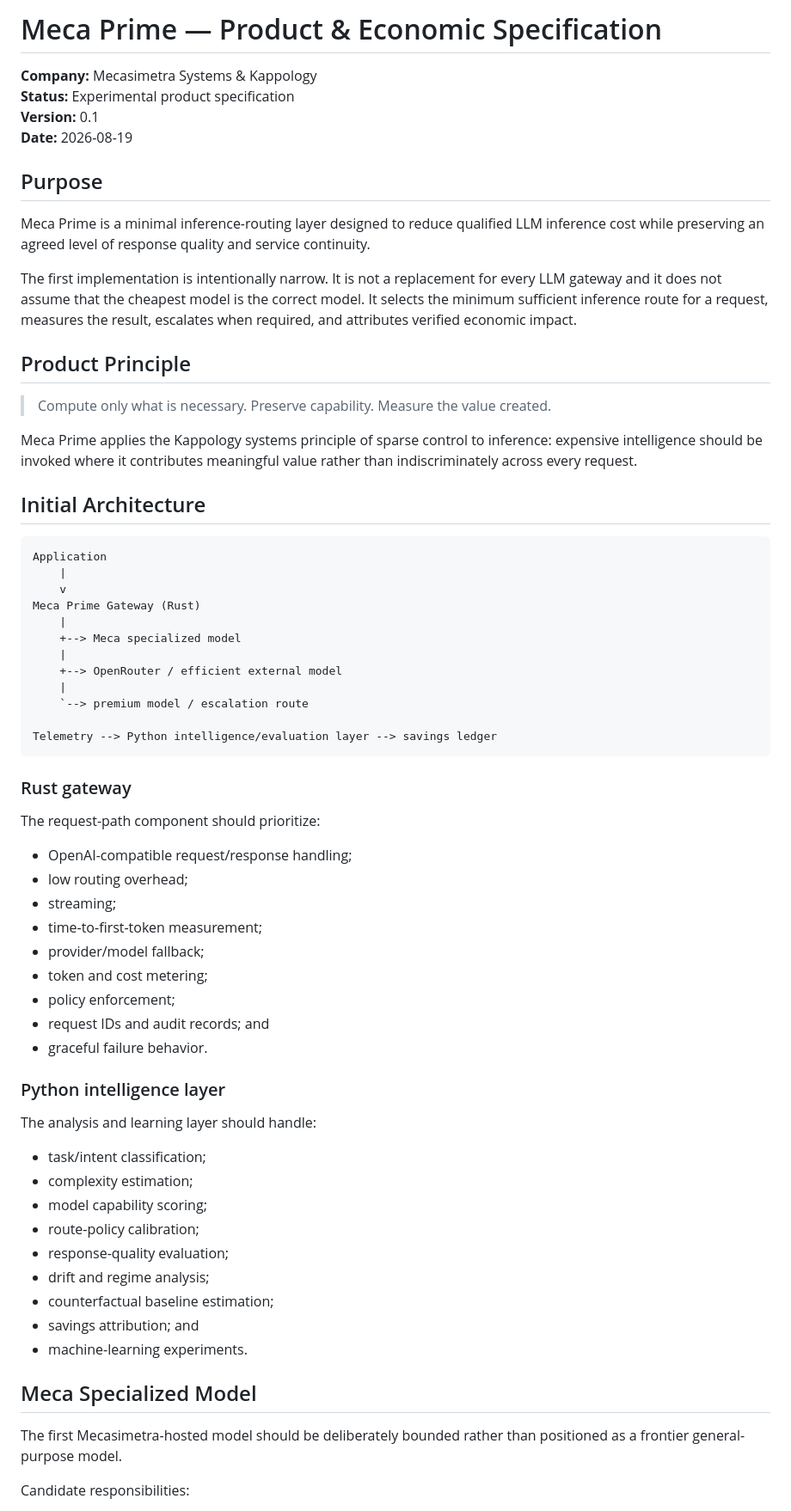
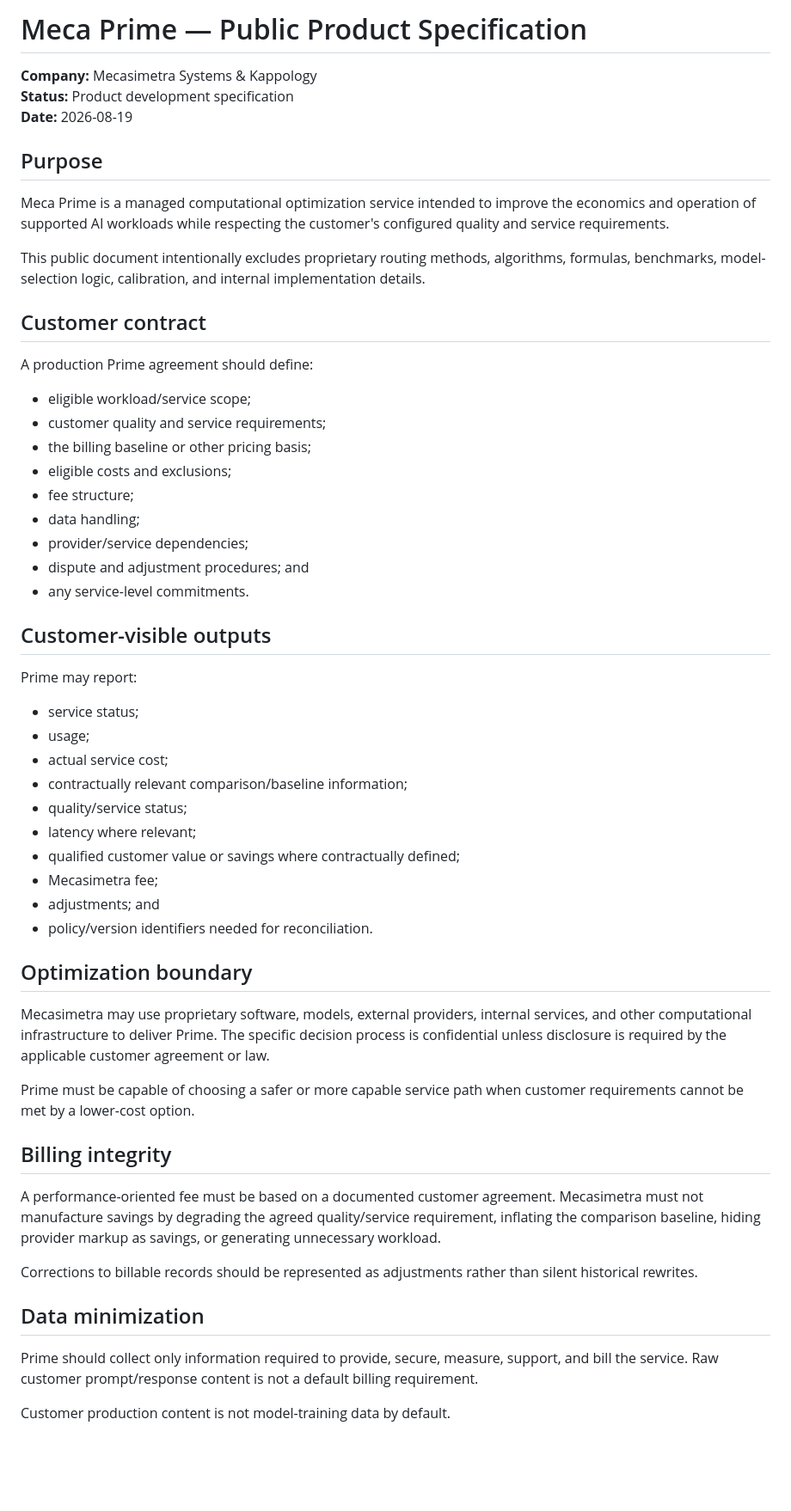
Before and after one commit to Waste1and/Mecasimetra, a Markdown page: docs/MECA_PRIME.md, the part around one of its changes. Shown at 86% size. GitHub-like rendering; blank space fills up the shorter version.

Commit message:
docs: replace public Prime internals with customer specification

````diff
--- a/docs/MECA_PRIME.md
+++ b/docs/MECA_PRIME.md
@@ -1,70 +1,59 @@
-# Meca Prime — Product & Economic Specification
+# Meca Prime — Public Product Specification
 
 **Company:** Mecasimetra Systems & Kappology
-**Status:** Experimental product specification
-**Version:** 0.1
+**Status:** Product development specification
 **Date:** 2026-08-19
 
 ## Purpose
 
-Meca Prime is a minimal inference-routing layer designed to reduce qualified LLM inference cost while preserving an agreed level of response quality and service continuity.
+Meca Prime is a managed computational optimization service intended to improve the economics and operation of supported AI workloads while respecting the customer's configured quality and service requirements.
 
-The first implementation is intentionally narrow. It is not a replacement for every LLM gateway and it does not assume that the cheapest model is the correct model. It selects the minimum sufficient inference route for a request, measures the result, escalates when required, and attributes verified economic impact.
+This public document intentionally excludes proprietary routing methods, algorithms, formulas, benchmarks, model-selection logic, calibration, and internal implementation details.
 
-## Product Principle
+## Customer contract
 
-> Compute only what is necessary. Preserve capability. Measure the value created.
+A production Prime agreement should define:
 
-Meca Prime applies the Kappology systems principle of sparse control to inference: expensive intelligence should be invoked where it contributes meaningful value rather than indiscriminately across every request.
+- eligible workload/service scope;
+- customer quality and service requirements;
+- the billing baseline or other pricing basis;
+- eligible costs and exclusions;
+- fee structure;
+- data handling;
+- provider/service dependencies;
+- dispute and adjustment procedures; and
+- any service-level commitments.
 
-## Initial Architecture
+## Customer-visible outputs
 
-```text
-Application
-    |
-    v
-Meca Prime Gateway (Rust)
-    |
-    +--> Meca specialized model
-    |
-    +--> OpenRouter / efficient external model
-    |
-    `--> premium model / escalation route
+Prime may report:
 
-Telemetry --> Python intelligence/evaluation layer --> savings ledger
-```
+- service status;
+- usage;
+- actual service cost;
+- contractually relevant comparison/baseline information;
+- quality/service status;
+- latency where relevant;
+- qualified customer value or savings where contractually defined;
+- Mecasimetra fee;
+- adjustments; and
+- policy/version identifiers needed for reconciliation.
 
-### Rust gateway
+## Optimization boundary
 
-The request-path component should prioritize:
+Mecasimetra may use proprietary software, models, external providers, internal services, and other computational infrastructure to deliver Prime. The specific decision process is confidential unless disclosure is required by the applicable customer agreement or law.
 
-- OpenAI-compatible request/response handling;
-- low routing overhead;
-- streaming;
-- time-to-first-token measurement;
-- provider/model fallback;
-- token and cost metering;
-- policy enforcement;
-- request IDs and audit records; and
-- graceful failure behavior.
+Prime must be capable of choosing a safer or more capable service path when customer requirements cannot be met by a lower-cost option.
 
-### Python intelligence layer
+## Billing integrity
 
-The analysis and learning layer should handle:
+A performance-oriented fee must be based on a documented customer agreement. Mecasimetra must not manufacture savings by degrading the agreed quality/service requirement, inflating the comparison baseline, hiding provider markup as savings, or generating unnecessary workload.
 
-- task/intent classification;
-- complexity estimation;
-- model capability scoring;
-- route-policy calibration;
-- response-quality evaluation;
-- drift and regime analysis;
-- counterfactual baseline estimation;
-- savings attribution; and
-- machine-learning experiments.
+Corrections to billable records should be represented as adjustments rather than silent historical rewrites.
 
-## Meca Specialized Model
+## Data minimization
 
-The first Mecasimetra-hosted model should be deliberately bounded rather than positioned as a frontier general-purpose model.
+Prime should collect only information required to provide, secure, measure, support, and bill the service. Raw customer prompt/response content is not a default billing requirement.
 
-Candidate responsibilities:
+Customer production content is not model-training data by default.
 
````
Also changed, not shown: other parts of docs/MECA_PRIME.md (+7 -194 lines).
